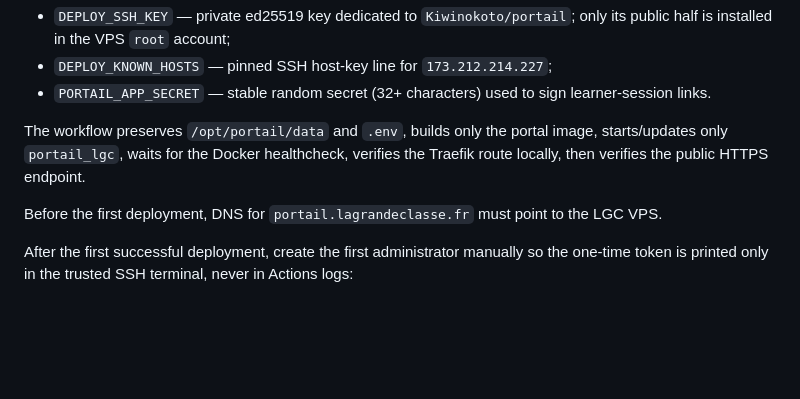
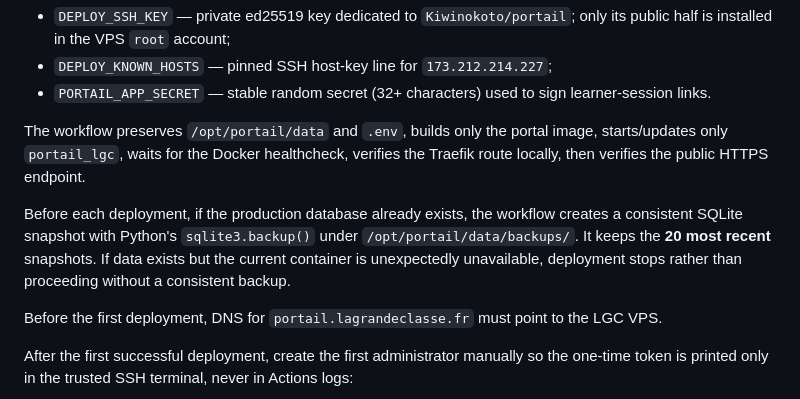
Before and after one commit to Kiwinokoto/portail, a Markdown page: README.md, the part around the change. GitHub-like rendering; blank space fills up the shorter version.

Commit message:
docs: document Portail deploy backups

```diff
--- a/README.md
+++ b/README.md
@@ -80,6 +80,8 @@ Required repository Actions secrets:
 
 The workflow preserves `/opt/portail/data` and `.env`, builds only the portal image, starts/updates only `portail_lgc`, waits for the Docker healthcheck, verifies the Traefik route locally, then verifies the public HTTPS endpoint.
 
+Before each deployment, if the production database already exists, the workflow creates a consistent SQLite snapshot with Python's `sqlite3.backup()` under `/opt/portail/data/backups/`. It keeps the **20 most recent** snapshots. If data exists but the current container is unexpectedly unavailable, deployment stops rather than proceeding without a consistent backup.
+
 Before the first deployment, DNS for `portail.lagrandeclasse.fr` must point to the LGC VPS.
 
 After the first successful deployment, create the first administrator manually so the one-time token is printed only in the trusted SSH terminal, never in Actions logs:
```
